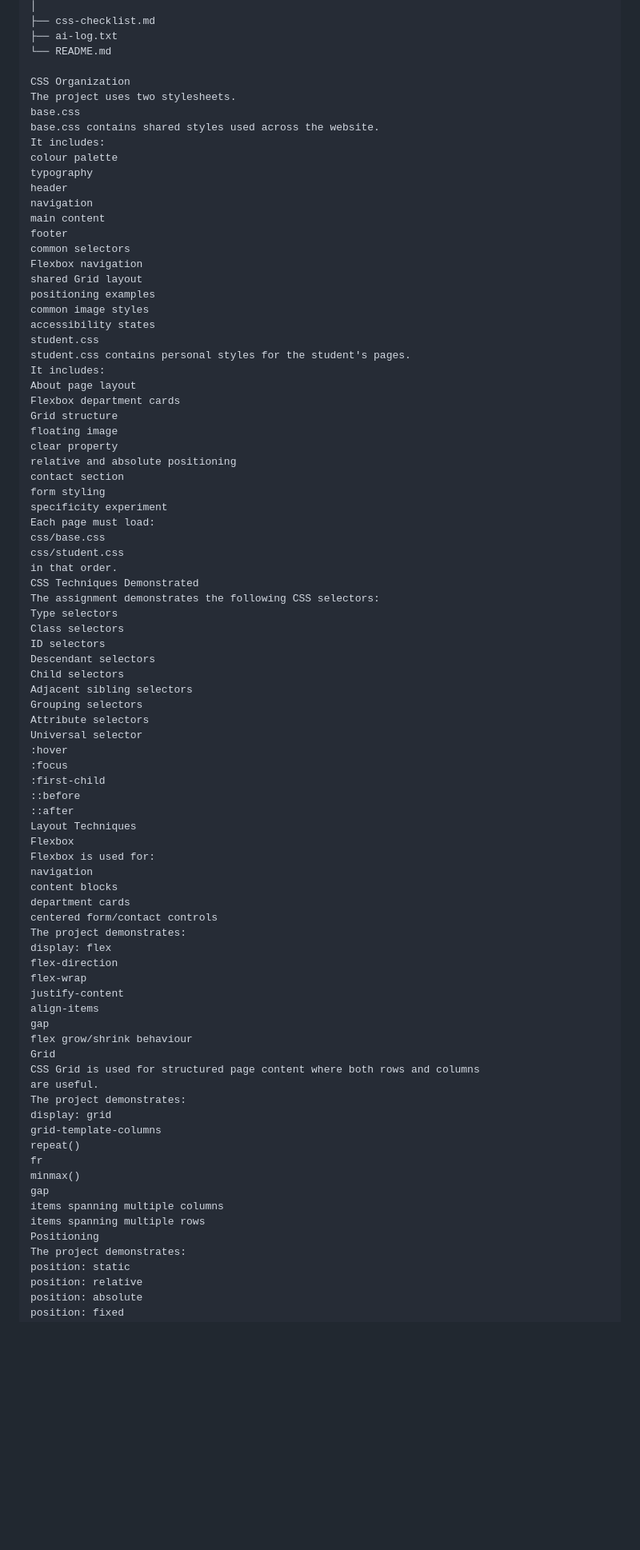
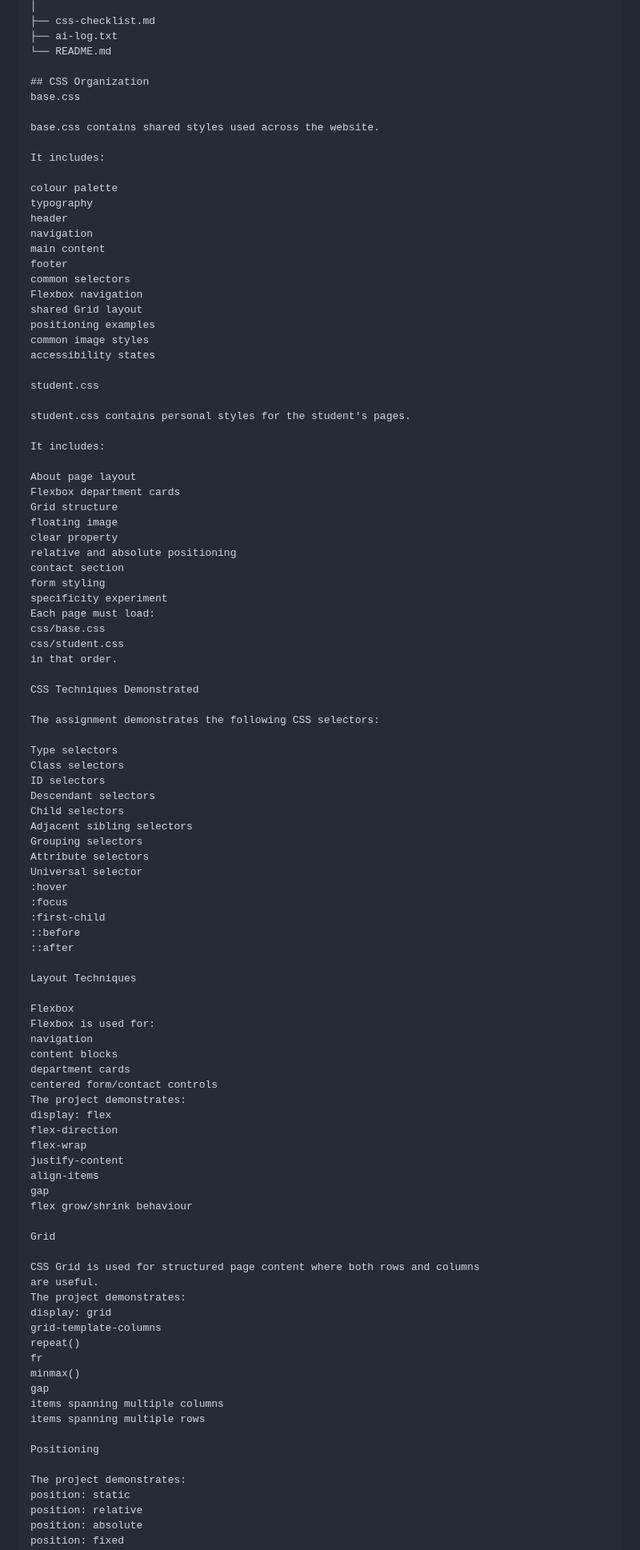
Before and after one commit to bakytlima-svg/musicclub, a Markdown page: README.md, the part around one of its changes. Shown at 80% size. Drawn GitHub-style; blank space fills up the shorter version.

Commit message:
Revise CSS Organization and add related sections
Updated formatting and structure of the CSS Organization section in README.md. Added details about CSS techniques, layout techniques, and accessibility considerations.

```diff
--- a/README.md
+++ b/README.md
@@ -54,11 +54,13 @@ musicclub/
 ├── ai-log.txt
 └── README.md
 
-CSS Organization
-The project uses two stylesheets.
+## CSS Organization
 base.css
+
 base.css contains shared styles used across the website.
+
 It includes:
+
 colour palette
 typography
 header
@@ -71,9 +73,13 @@ shared Grid layout
 positioning examples
 common image styles
 accessibility states
+
 student.css
+
 student.css contains personal styles for the student's pages.
+
 It includes:
+
 About page layout
 Flexbox department cards
 Grid structure
@@ -87,8 +93,11 @@ Each page must load:
 css/base.css
 css/student.css
 in that order.
+
 CSS Techniques Demonstrated
+
 The assignment demonstrates the following CSS selectors:
+
 Type selectors
 Class selectors
 ID selectors
@@ -103,7 +112,9 @@ Universal selector
 :first-child
 ::before
 ::after
+
 Layout Techniques
+
 Flexbox
 Flexbox is used for:
 navigation
@@ -118,7 +129,9 @@ justify-content
 align-items
 gap
 flex grow/shrink behaviour
+
 Grid
+
 CSS Grid is used for structured page content where both rows and columns
 are useful.
 The project demonstrates:
@@ -130,7 +143,9 @@ minmax()
 gap
 items spanning multiple columns
 items spanning multiple rows
+
 Positioning
+
 The project demonstrates:
 position: static
 position: relative
```
Also changed, not shown: other parts of README.md (+7 -0 lines).
